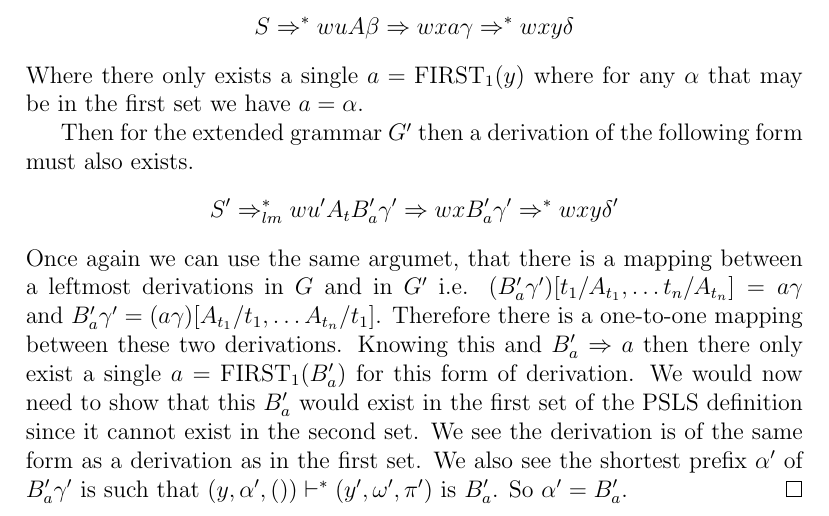
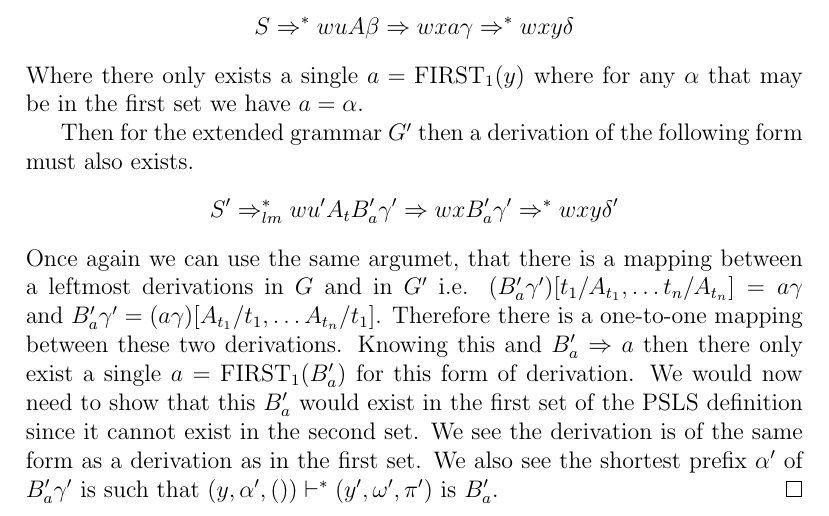
Before and after one commit to WilliamDue/lexer-and-cst-pocs, a LaTeX paper (main.tex): part of page 9 of 13, cut so that both start at the same text. Compiled offline with pdfLaTeX.

Commit message:
Did not need this.

```diff
--- a/main.tex
+++ b/main.tex
@@ -369,7 +369,7 @@ Now the reason the grammar extension does not change which grammars can be parse
   \begin{align*}
     S' \Rightarrow^*_{lm} wu'A_tB_a'\gamma' \Rightarrow wxB_a'\gamma' \Rightarrow^* wxy\delta'
   \end{align*}
-  Once again we can use the same argumet, that there is a mapping between a leftmost derivations in $G$ and in $G'$ i.e. $(B_a'\gamma')[t_1/A_{t_1}, \dots t_n/A_{t_n}] = a\gamma$ and $B_a'\gamma' = (a\gamma)[A_{t_1}/t_1, \dots A_{t_n}/t_1]$. Therefore there is a one-to-one mapping between these two derivations. Knowing this and $B_a' \Rightarrow a$ then there only exist a single $a = \text{FIRST}_1(B_a')$ for this form of derivation. We would now need to show that this $B_a'$ would exist in the first set of the PSLS definition since it cannot exist in the second set. We see the derivation is of the same form as a derivation as in the first set. We also see the shortest prefix $\alpha'$ of $B_a'\gamma'$ is such that $(y, \alpha', ()) \vdash^* (y', \omega', \pi')$ is $B_a'$. So $\alpha' = B_a'$.
+  Once again we can use the same argumet, that there is a mapping between a leftmost derivations in $G$ and in $G'$ i.e. $(B_a'\gamma')[t_1/A_{t_1}, \dots t_n/A_{t_n}] = a\gamma$ and $B_a'\gamma' = (a\gamma)[A_{t_1}/t_1, \dots A_{t_n}/t_1]$. Therefore there is a one-to-one mapping between these two derivations. Knowing this and $B_a' \Rightarrow a$ then there only exist a single $a = \text{FIRST}_1(B_a')$ for this form of derivation. We would now need to show that this $B_a'$ would exist in the first set of the PSLS definition since it cannot exist in the second set. We see the derivation is of the same form as a derivation as in the first set. We also see the shortest prefix $\alpha'$ of $B_a'\gamma'$ is such that $(y, \alpha', ()) \vdash^* (y', \omega', \pi')$ is $B_a'$.
 \end{proof}
 
 \section{Implementation}
```
Also changed, not shown: main.pdf.
